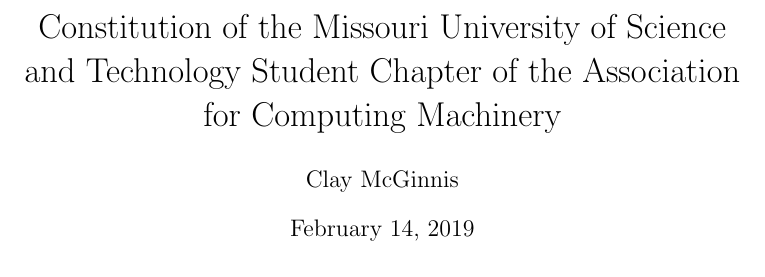
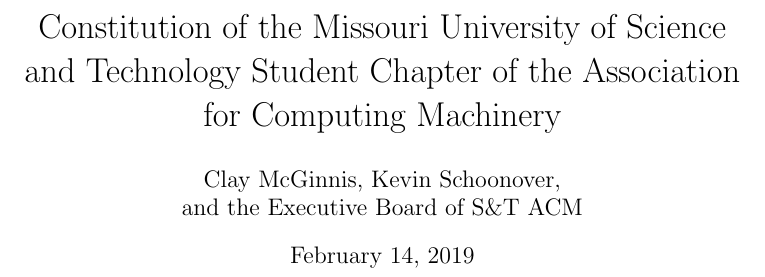
Before and after one commit to MST-ACM/constitution, a LaTeX document (constitution.tex): part of page 1 of 15, cut so that both start at the same text. Compiled offline with pdfLaTeX.

Commit message:
New Author

```diff
--- a/constitution.tex
+++ b/constitution.tex
@@ -7,7 +7,7 @@
 \usepackage{hyperref}
 
 \renewcommand{\thesection}{}
-\author{Clay McGinnis}
+\author{Clay McGinnis, Kevin Schoonover,\\and the Executive Board of S\&T ACM}
 \title{Constitution of the Missouri University of Science and Technology Student Chapter of the Association for Computing Machinery}
 \begin{document}
 \maketitle
```
